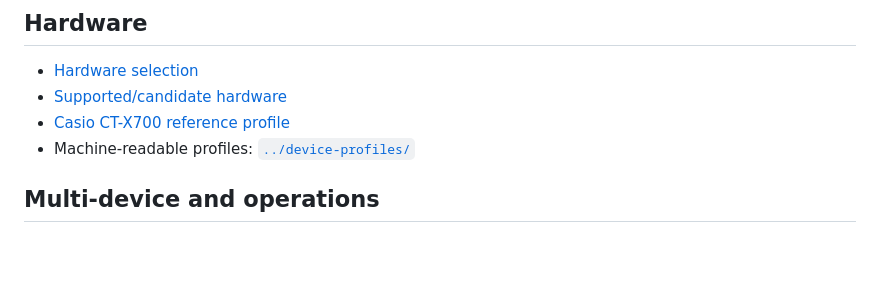
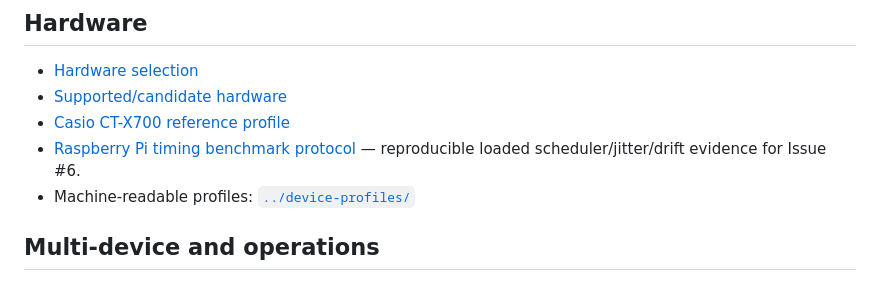
Before and after one commit to kurthamm/openorchestrion, a Markdown page: docs/README.md, the part around the change. Rendered like a GitHub page; blank space fills up the shorter version.

Commit message:
Index Raspberry Pi timing protocol

```diff
--- a/docs/README.md
+++ b/docs/README.md
@@ -42,6 +42,7 @@ This directory contains the living design and implementation specification.
 - [Hardware selection](hardware-selection.md)
 - [Supported/candidate hardware](supported-hardware.md)
 - [Casio CT-X700 reference profile](hardware/casio-ct-x700.md)
+- [Raspberry Pi timing benchmark protocol](pi-timing-benchmark.md) — reproducible loaded scheduler/jitter/drift evidence for Issue #6.
 - Machine-readable profiles: [`../device-profiles/`](../device-profiles/)
 
 ## Multi-device and operations
```
